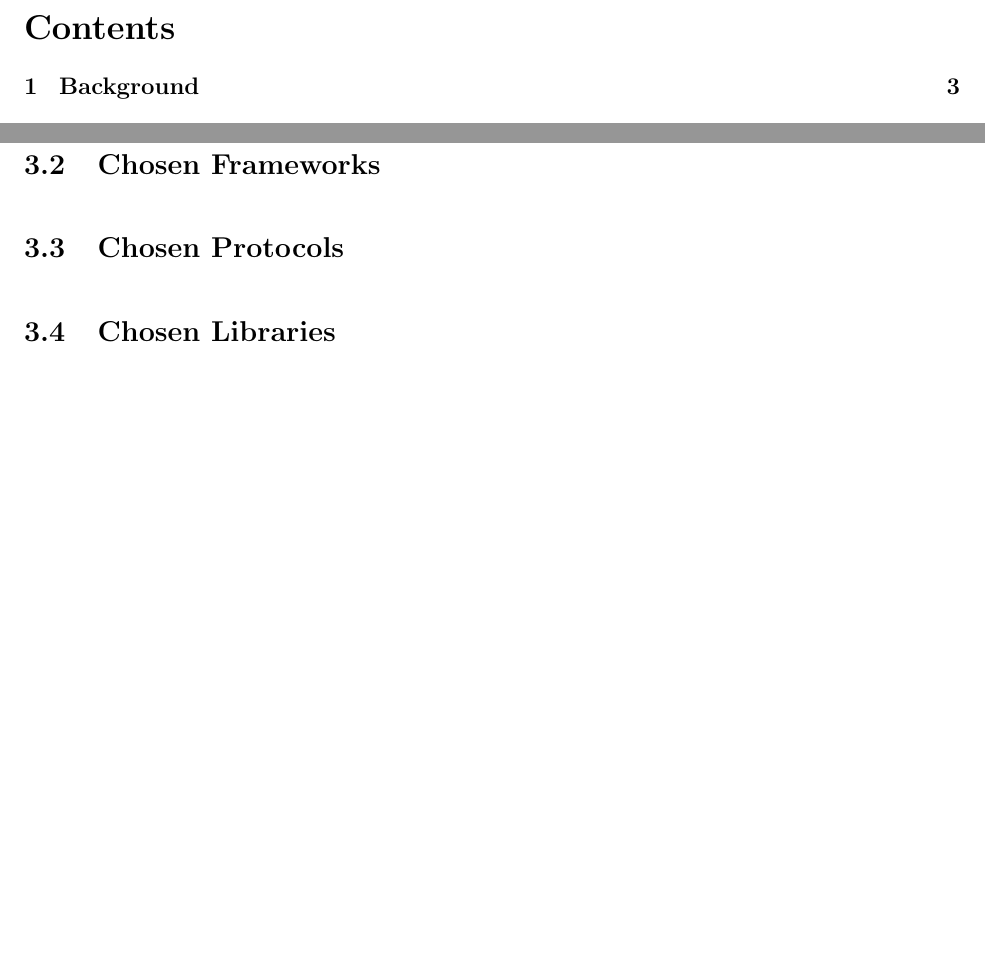
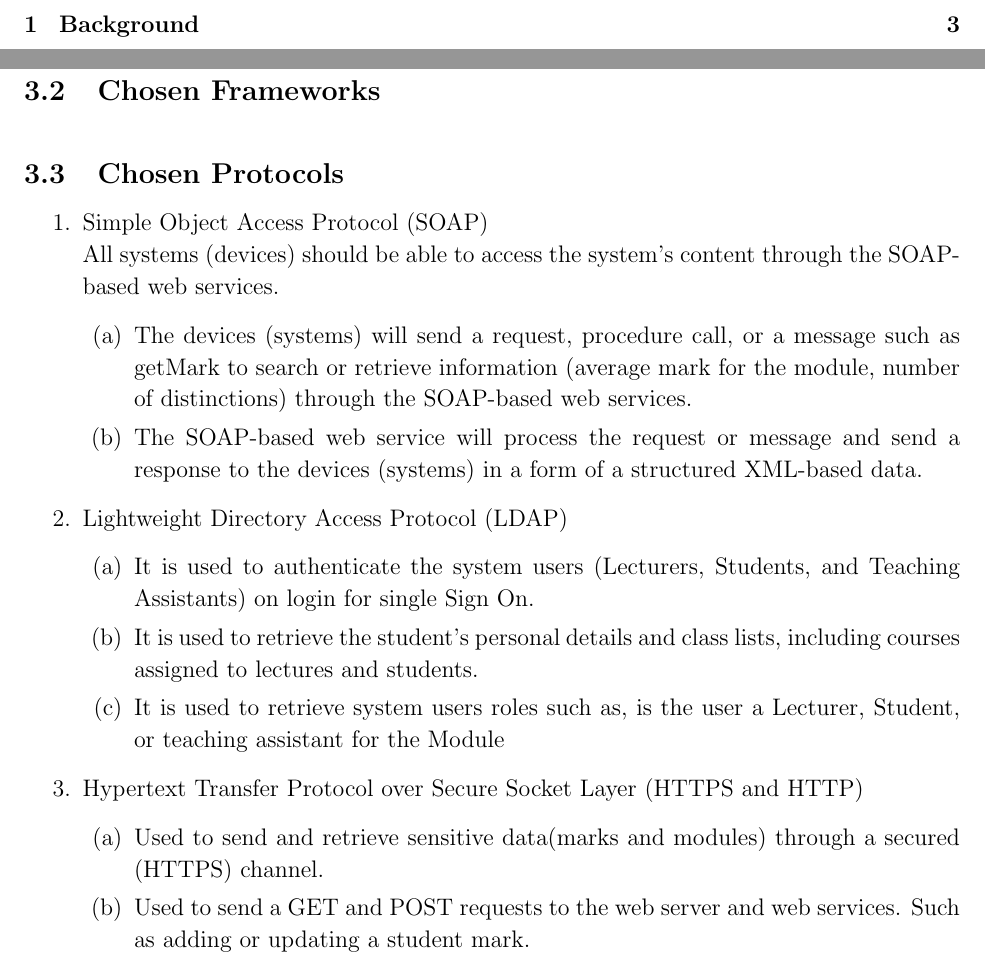
Before and after one commit to HandreWatkins/COS-301-Phase2, a LaTeX document (Design Documentation/Design Documentation.tex): two parts of pages 2 and 3 of 6 before the commit and two parts of pages 2 and 3 of 7 after it, joined at a grey line, cut at the place of the change, the shorter picture padded with empty space. Compiled offline with pdfLaTeX.

Commit message:
Added the Chosen Protocols

```diff
--- a/Design Documentation/Design Documentation.tex
+++ b/Design Documentation/Design Documentation.tex
@@ -76,4 +76,22 @@
 
 		\subsection{Chosen Protocols}
 				%Please refer to the guideline document for some of the items that must be included in this part.
+			\begin{enumerate}
+	                    \item Simple Object Access Protocol (SOAP) \\*
+	                    All systems (devices) should be able to access the system’s content through the SOAP-based web services.
+	                        \begin{enumerate}
+	                            \item The devices (systems) will send a request, procedure call, or a message such as getMark to search or retrieve information (average mark for the module, number of distinctions) through the SOAP-based web services.
+	                            \item The SOAP-based web service will process the request or message and send a response to the devices (systems) in a form of a structured XML-based data.
+	                        \end{enumerate}
+	                    \item Lightweight Directory Access Protocol (LDAP)
+	                        \begin{enumerate}
+	                            \item It is used to authenticate the system users (Lecturers, Students, and Teaching Assistants) on login for single Sign On.
+	                            \item It is used to retrieve the student’s personal details and class lists, including courses assigned to lectures and students.
+	                            \item It is used to retrieve system users roles such as, is the user a Lecturer, Student, or teaching assistant for the Module
+	                        \end{enumerate}
+	                    \item  Hypertext Transfer Protocol over Secure Socket Layer (HTTPS and HTTP)
+	                        \begin{enumerate}
+	                            \item Used to send and retrieve sensitive data(marks and modules) through a secured (HTTPS) channel.
+	                            \item Used to send a GET and POST requests to the web server and web services. Such as adding or updating a student mark.
+	                        \end{enumerate}
 
```
Also changed, not shown: Design Documentation/Design Documentation.tex (1 more changed lines).
